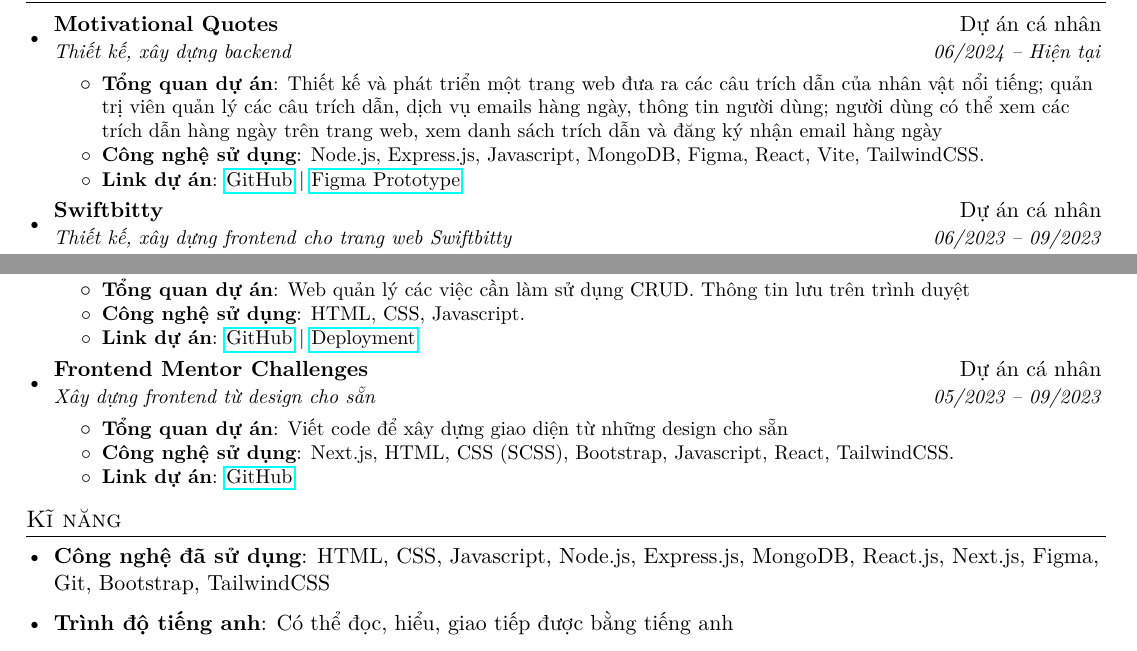
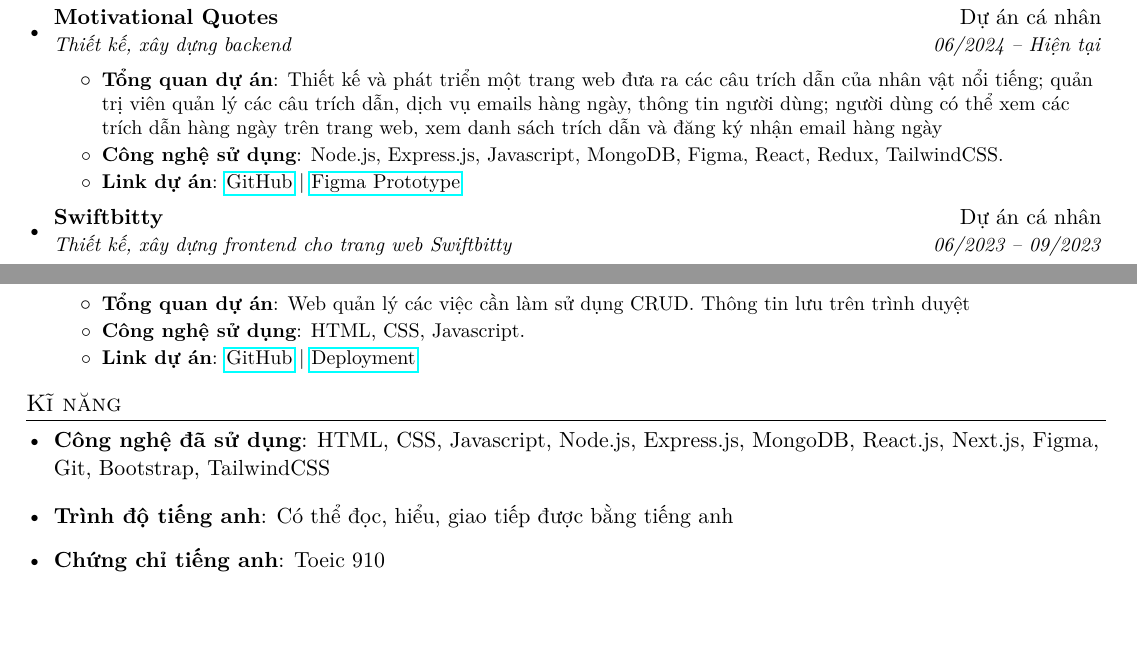
Before and after one commit to chinh1402/minimalist-1-line-cv, a LaTeX CV (minimalist_chinh_cv_viet.tex): two parts of the page, joined at a grey line, cut so that both start at the same text. The pictures show the PDF file minimalist_chinh_cv_viet.pdf that the author committed with the source.

Commit message:
update to viet version

```diff
--- a/minimalist_chinh_cv_viet.tex
+++ b/minimalist_chinh_cv_viet.tex
@@ -102,7 +102,7 @@
         \resumeItem{Tổng quan dự án}
           {Thiết kế và phát triển một trang web đưa ra các câu trích dẫn của nhân vật nổi tiếng; quản trị viên quản lý các câu trích dẫn, dịch vụ emails hàng ngày, thông tin người dùng; người dùng có thể xem các trích dẫn hàng ngày trên trang web, xem danh sách trích dẫn và đăng ký nhận email hàng ngày}
         \resumeItem{Công nghệ sử dụng}
-          {Node.js, Express.js, Javascript, MongoDB, Figma, React, Vite, TailwindCSS.}
+          {Node.js, Express.js, Javascript, MongoDB, Figma, React, Redux, TailwindCSS.}
         \resumeItem{Link dự án}
   {{\href{https://github.com/chinh1402/Motivational-quotes}{GitHub}} | {\href{https://tinyurl.com/2ma7brmn}{Figma Prototype}}}
 
@@ -159,17 +159,6 @@
           {\href{https://github.com/chinh1402/todoApp}{GitHub} | \href{https://chinh1402.github.io/todoApp/}{Deployment}}
       \resumeItemListEnd
 
-    \resumeSubheading
-      {Frontend Mentor Challenges}{Dự án cá nhân}
-      {Xây dựng frontend từ design cho sẵn}{05/2023 -- 09/2023}
-      \resumeItemListStart
-        \resumeItem{Tổng quan dự án}
-          {Viết code để xây dựng giao diện từ những design cho sẵn}
-        \resumeItem{Công nghệ sử dụng}
-          {Next.js, HTML, CSS (SCSS), Bootstrap, Javascript, React, TailwindCSS.}
-        \resumeItem{Link dự án}
-          {\href{https://github.com/chinh1402/fementor.io-projects}{GitHub}}
-      \resumeItemListEnd
 
   \resumeSubHeadingListEnd
 
@@ -186,6 +175,12 @@
 }
    }
  \resumeSubHeadingListEnd
+ \resumeSubHeadingListStart
+   \item{
+     \textbf{Chứng chỉ tiếng anh}{: Toeic 910}
+}
+   }
+ \resumeSubHeadingListEnd
 
 %-------------------------------------------
 \end{document}
```
Also changed, not shown: minimalist_chinh_cv_viet.pdf.
